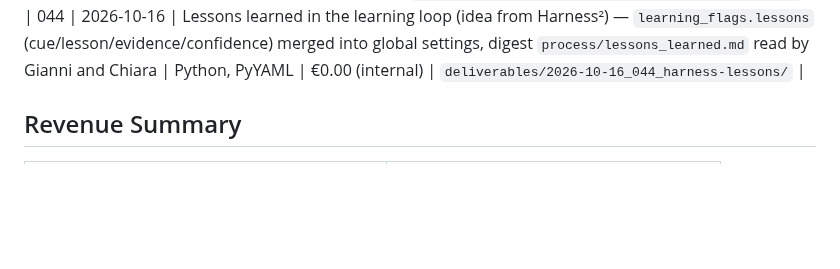
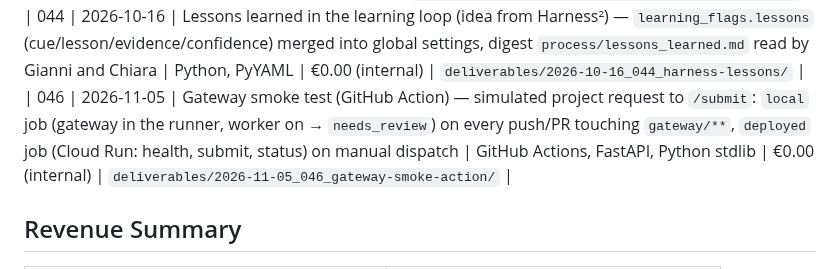
Before and after one commit to laceto/AIstudioAccademiaMilano, a Markdown page: wiki/studio/01_deliverables.md, the part around one of its changes. GitHub-like rendering; blank space fills up the shorter version.

Commit message:
046: wiki catalogue row for the gateway smoke test
Co-Authored-By: Claude Opus 5.5 <noreply@anthropic.com>
Claude-Session: https://claude.ai/code/session_01SuRKFUxku7HDheS8oPUhzq

```diff
--- a/wiki/studio/01_deliverables.md
+++ b/wiki/studio/01_deliverables.md
@@ -26,6 +26,7 @@ Last updated: 2026-10-16
 | 037 | 2026-10-09 | Data retention, privacy notice and stuck-job recovery — 90-day Firestore TTL with delete protection, `/start` + `/privacy` notice, sweep of jobs stuck in `running` (Cloud Scheduler) | Firestore, Cloud Scheduler, Cloud Run, python-telegram-bot | €0.00 (internal) | `deliverables/2026-10-09_037_retention-privacy-recovery/` |
 | 038 | 2026-10-09 | Erase on request and refusal of fraudulent requests — `/cancella` with confirmation card and an erasure record, automatic refusal (phrase filter + model) with RIESAMINA for the customer and Riesamina for the owner, 30-day retention for refusals, `/privacy` in several messages, learning loop promotes hooks only when the script exists | Firestore, python-telegram-bot, Cloud Run | €0.00 (internal) | `deliverables/2026-10-09_038_erasure-and-refusals/` |
 | 044 | 2026-10-16 | Lessons learned in the learning loop (idea from Harness²) — `learning_flags.lessons` (cue/lesson/evidence/confidence) merged into global settings, digest `process/lessons_learned.md` read by Gianni and Chiara | Python, PyYAML | €0.00 (internal) | `deliverables/2026-10-16_044_harness-lessons/` |
+| 046 | 2026-11-05 | Gateway smoke test (GitHub Action) — simulated project request to `/submit`: `local` job (gateway in the runner, worker on → `needs_review`) on every push/PR touching `gateway/**`, `deployed` job (Cloud Run: health, submit, status) on manual dispatch | GitHub Actions, FastAPI, Python stdlib | €0.00 (internal) | `deliverables/2026-11-05_046_gateway-smoke-action/` |
 ## Revenue Summary
 
 | Status | Amount |
```
Also changed, not shown: other parts of wiki/studio/01_deliverables.md (+1 -1 lines).
